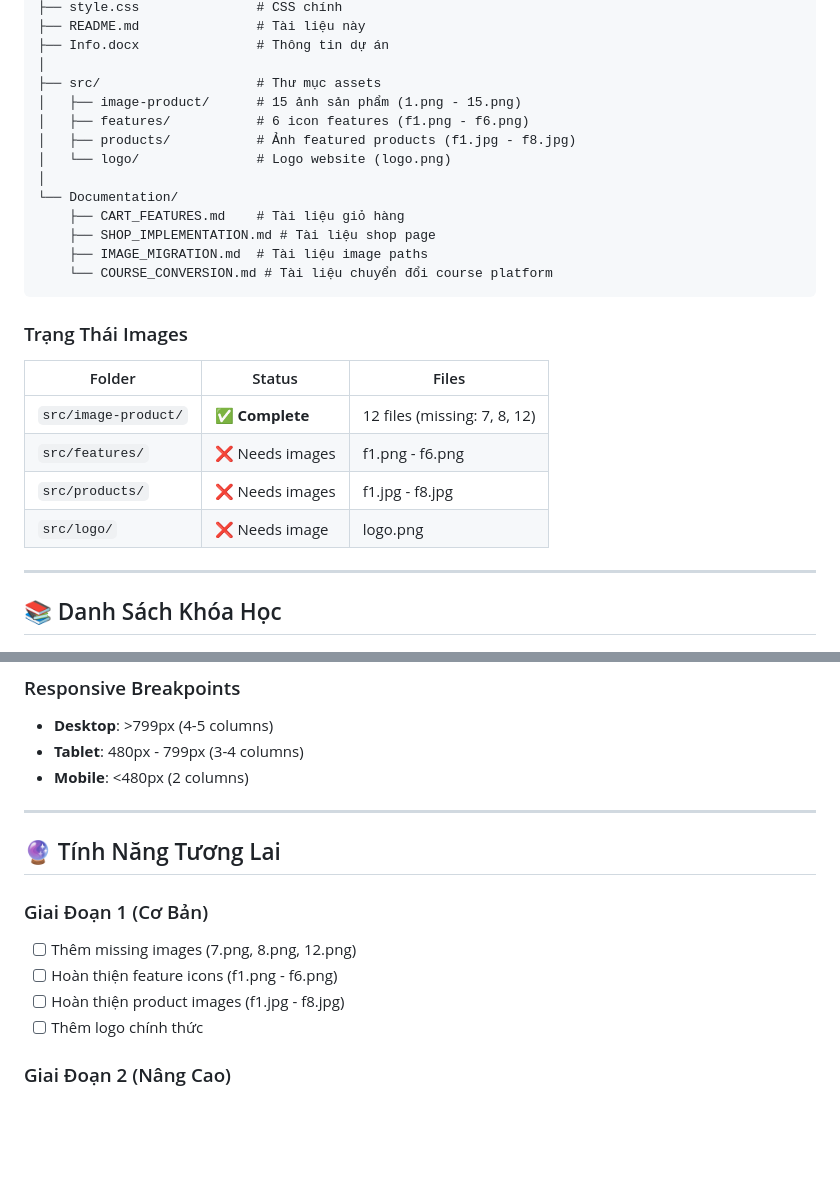
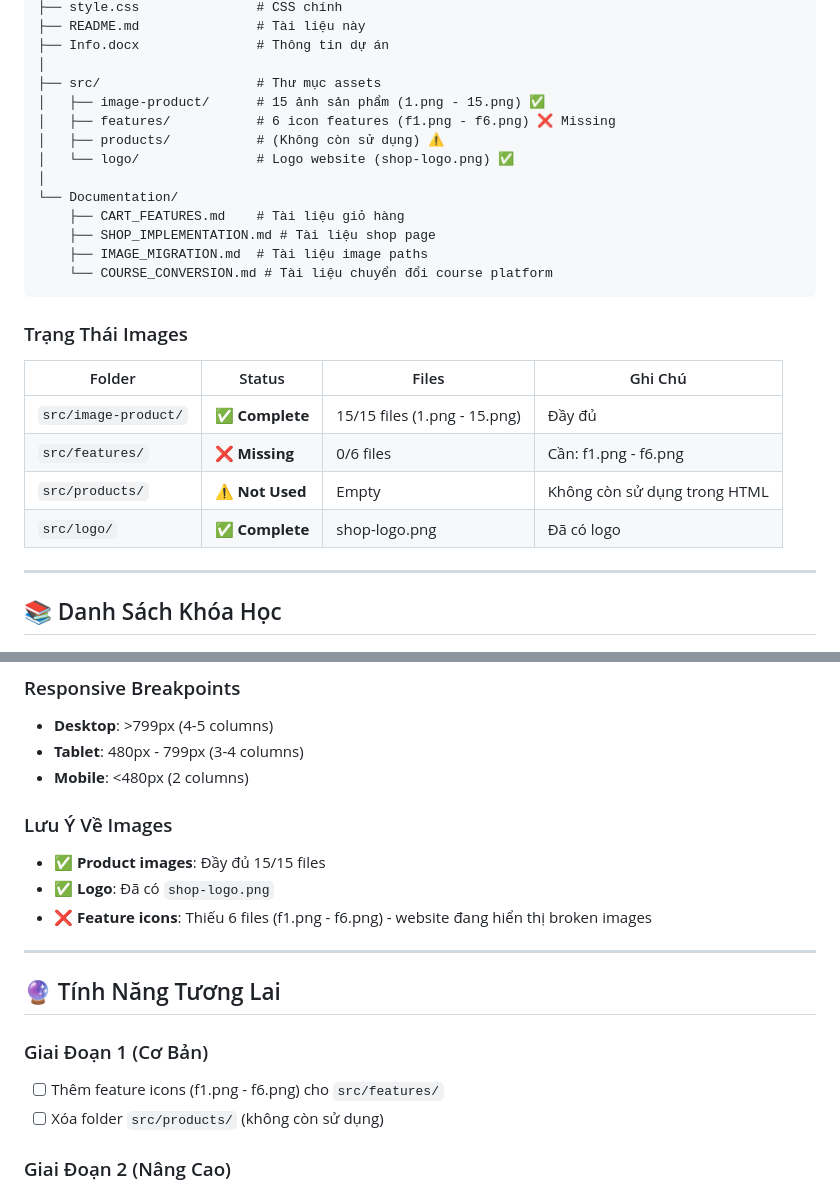
Before and after one commit to TrungMaxim/Khoa-hoc-day-lam-giau-website, a Markdown page: README.md, 2 parts joined by grey strips. Drawn GitHub-style; blank space fills up the shorter version.

```diff
--- a/README.md
+++ b/README.md
@@ -229,10 +229,10 @@ Khoa-hoc-day-lam-giau-website-main/
 ├── Info.docx               # Thông tin dự án
 │
 ├── src/                    # Thư mục assets
-│   ├── image-product/      # 15 ảnh sản phẩm (1.png - 15.png)
-│   ├── features/           # 6 icon features (f1.png - f6.png)
-│   ├── products/           # Ảnh featured products (f1.jpg - f8.jpg)
-│   └── logo/               # Logo website (logo.png)
+│   ├── image-product/      # 15 ảnh sản phẩm (1.png - 15.png) ✅
+│   ├── features/           # 6 icon features (f1.png - f6.png) ❌ Missing
+│   ├── products/           # (Không còn sử dụng) ⚠️
+│   └── logo/               # Logo website (shop-logo.png) ✅
 │
 └── Documentation/
     ├── CART_FEATURES.md    # Tài liệu giỏ hàng
@@ -243,12 +243,12 @@ Khoa-hoc-day-lam-giau-website-main/
 
 ### Trạng Thái Images
 
-| Folder | Status | Files |
-|--------|--------|-------|
-| `src/image-product/` | ✅ **Complete** | 12 files (missing: 7, 8, 12) |
-| `src/features/` | ❌ Needs images | f1.png - f6.png |
-| `src/products/` | ❌ Needs images | f1.jpg - f8.jpg |
-| `src/logo/` | ❌ Needs image | logo.png |
+| Folder | Status | Files | Ghi Chú |
+|--------|--------|-------|---------|
+| `src/image-product/` | ✅ **Complete** | 15/15 files (1.png - 15.png) | Đầy đủ |
+| `src/features/` | ❌ **Missing** | 0/6 files | Cần: f1.png - f6.png |
+| `src/products/` | ⚠️ **Not Used** | Empty | Không còn sử dụng trong HTML |
+| `src/logo/` | ✅ **Complete** | shop-logo.png | Đã có logo |
 
 ---
 
@@ -319,15 +319,18 @@ Khoa-hoc-day-lam-giau-website-main/
 - **Tablet**: 480px - 799px (3-4 columns)
 - **Mobile**: <480px (2 columns)
 
+### Lưu Ý Về Images
+- ✅ **Product images**: Đầy đủ 15/15 files
+- ✅ **Logo**: Đã có `shop-logo.png`
+- ❌ **Feature icons**: Thiếu 6 files (f1.png - f6.png) - website đang hiển thị broken images
+
 ---
 
 ## 🔮 Tính Năng Tương Lai
 
 ### Giai Đoạn 1 (Cơ Bản)
-- [ ] Thêm missing images (7.png, 8.png, 12.png)
-- [ ] Hoàn thiện feature icons (f1.png - f6.png)
-- [ ] Hoàn thiện product images (f1.jpg - f8.jpg)
-- [ ] Thêm logo chính thức
+- [ ] Thêm feature icons (f1.png - f6.png) cho `src/features/`
+- [ ] Xóa folder `src/products/` (không còn sử dụng)
 
 ### Giai Đoạn 2 (Nâng Cao)
 - [ ] Wishlist/favorites functionality
```
